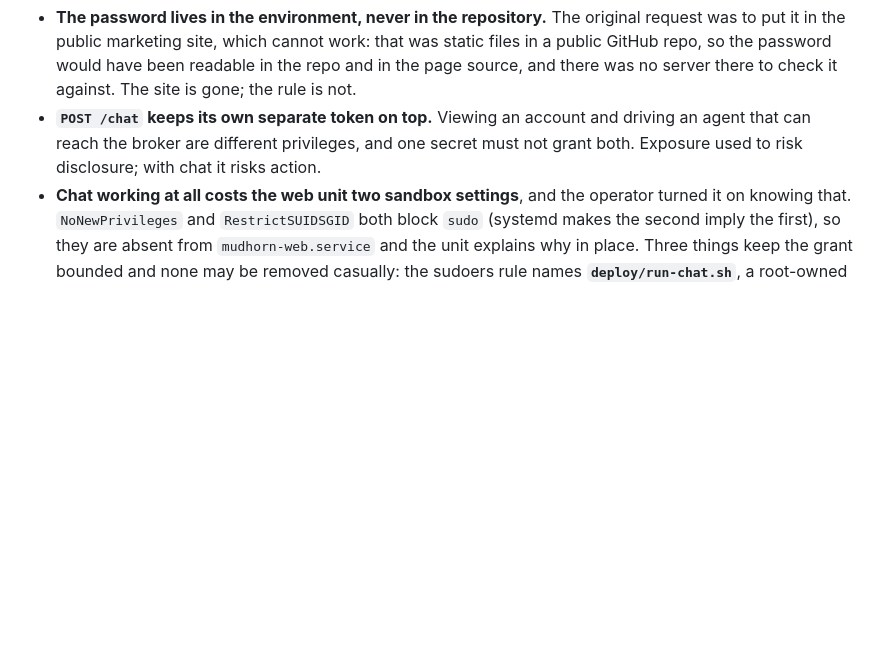
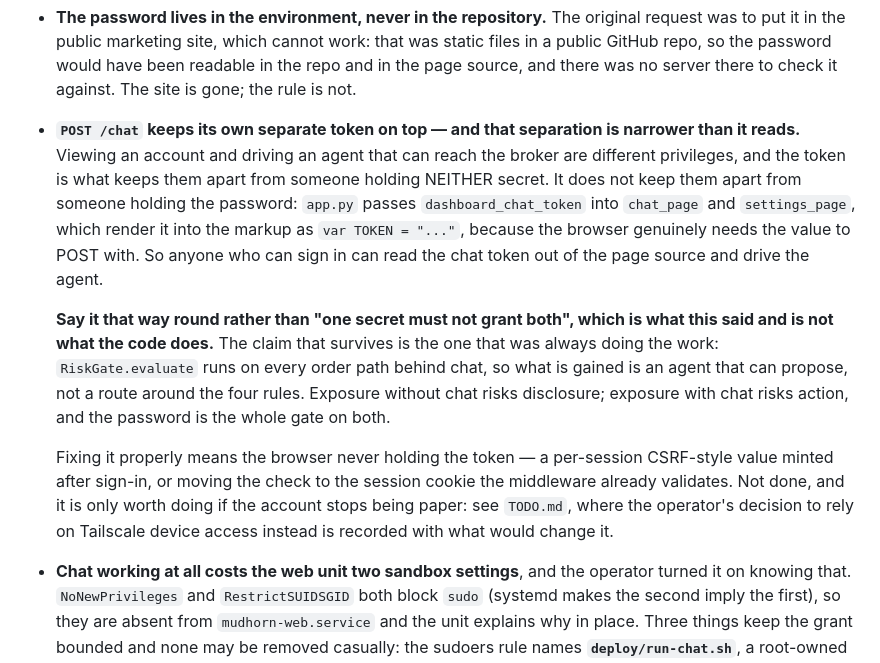
Before and after one commit to electrumnz/Electrum_Investments, a Markdown page: CLAUDE.md, the part around the change. GitHub-like rendering; blank space fills up the shorter version.

```diff
--- a/CLAUDE.md
+++ b/CLAUDE.md
@@ -2692,10 +2692,29 @@ Four things about it are load-bearing:
   work: that was static files in a public GitHub repo, so the password would
   have been readable in the repo and in the page source, and there was no
   server there to check it against. The site is gone; the rule is not.
-- **`POST /chat` keeps its own separate token on top.** Viewing an account and
-  driving an agent that can reach the broker are different privileges, and one
-  secret must not grant both. Exposure used to risk disclosure; with chat it
-  risks action.
+- **`POST /chat` keeps its own separate token on top — and that separation is
+  narrower than it reads.** Viewing an account and driving an agent that can
+  reach the broker are different privileges, and the token is what keeps them
+  apart from someone holding NEITHER secret. It does not keep them apart from
+  someone holding the password: `app.py` passes `dashboard_chat_token` into
+  `chat_page` and `settings_page`, which render it into the markup as
+  `var TOKEN = "..."`, because the browser genuinely needs the value to POST
+  with. So anyone who can sign in can read the chat token out of the page
+  source and drive the agent.
+
+  **Say it that way round rather than "one secret must not grant both", which
+  is what this said and is not what the code does.** The claim that survives is
+  the one that was always doing the work: `RiskGate.evaluate` runs on every
+  order path behind chat, so what is gained is an agent that can propose, not a
+  route around the four rules. Exposure without chat risks disclosure; exposure
+  with chat risks action, and the password is the whole gate on both.
+
+  Fixing it properly means the browser never holding the token — a per-session
+  CSRF-style value minted after sign-in, or moving the check to the session
+  cookie the middleware already validates. Not done, and it is only worth doing
+  if the account stops being paper: see `TODO.md`, where the operator's decision
+  to rely on Tailscale device access instead is recorded with what would change
+  it.
 - **Chat working at all costs the web unit two sandbox settings**, and the
   operator turned it on knowing that. `NoNewPrivileges` and `RestrictSUIDSGID`
   both block `sudo` (systemd makes the second imply the first), so they are
```
Also changed, not shown: TODO.md (+19 -7 lines).
